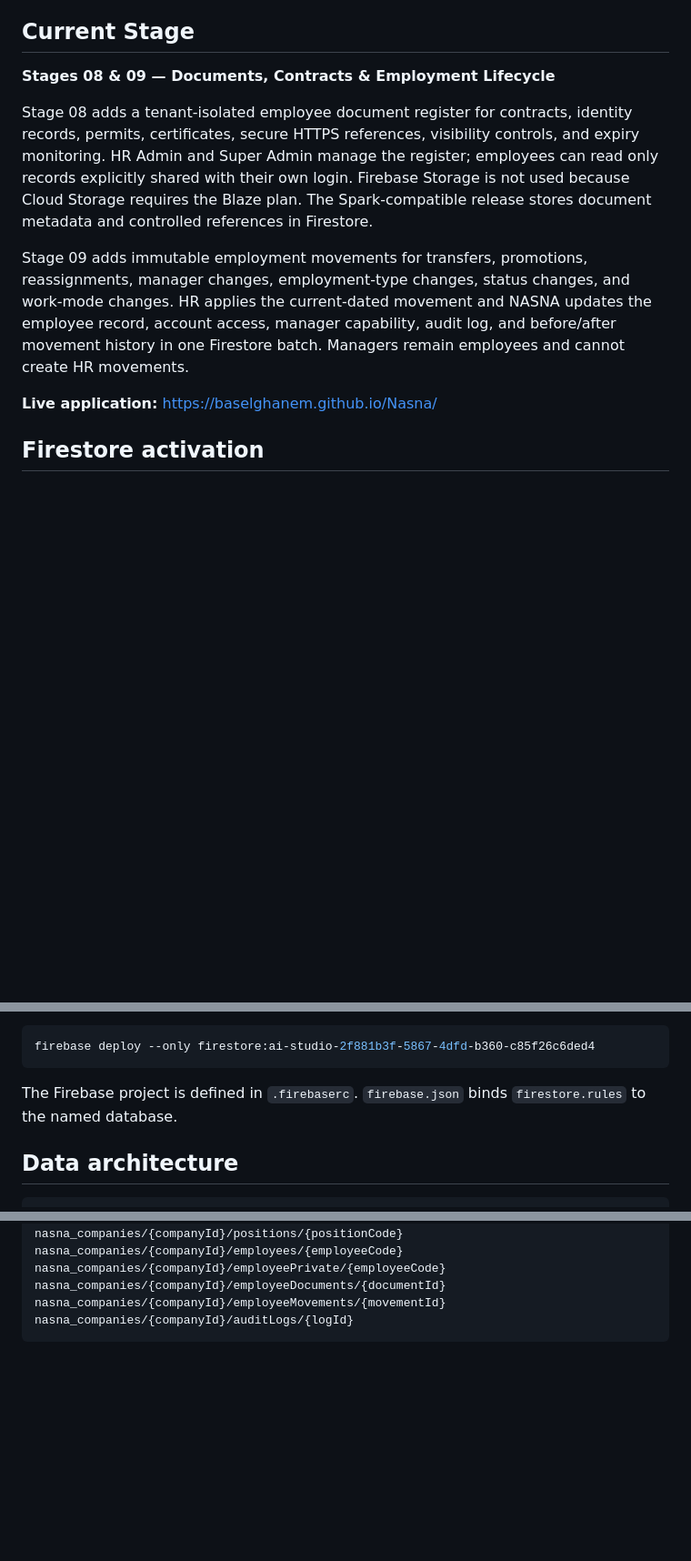
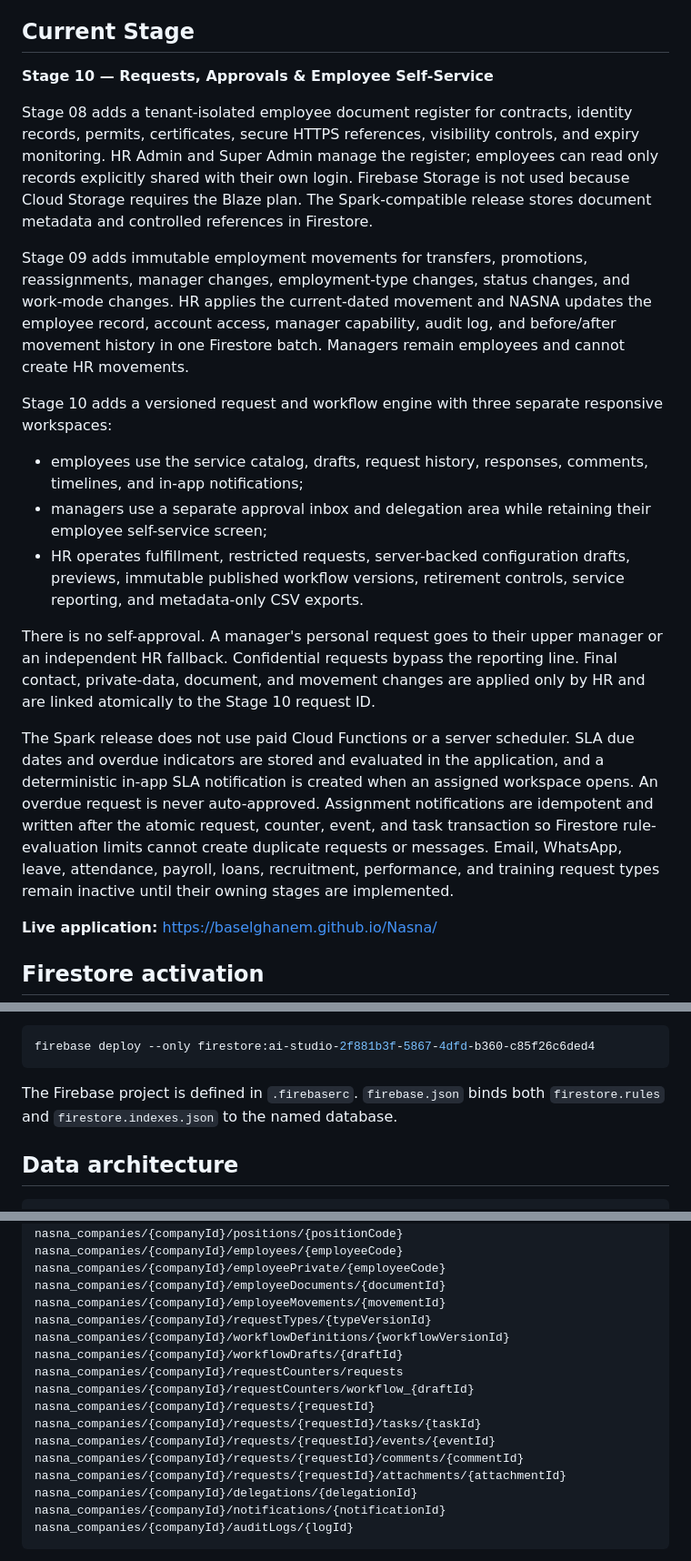
Before and after one commit to BaselGhanem/Nasna, a Markdown page: README.md, 3 parts joined by grey strips. Shown at 91% size. GitHub-like rendering; blank space fills up the shorter version.

````diff
--- a/README.md
+++ b/README.md
@@ -28,11 +28,21 @@ NASNA will be delivered progressively as independent but connected modules:
 
 ## Current Stage
 
-**Stages 08 & 09 — Documents, Contracts & Employment Lifecycle**
+**Stage 10 — Requests, Approvals & Employee Self-Service**
 
 Stage 08 adds a tenant-isolated employee document register for contracts, identity records, permits, certificates, secure HTTPS references, visibility controls, and expiry monitoring. HR Admin and Super Admin manage the register; employees can read only records explicitly shared with their own login. Firebase Storage is not used because Cloud Storage requires the Blaze plan. The Spark-compatible release stores document metadata and controlled references in Firestore.
 
 Stage 09 adds immutable employment movements for transfers, promotions, reassignments, manager changes, employment-type changes, status changes, and work-mode changes. HR applies the current-dated movement and NASNA updates the employee record, account access, manager capability, audit log, and before/after movement history in one Firestore batch. Managers remain employees and cannot create HR movements.
+
+Stage 10 adds a versioned request and workflow engine with three separate responsive workspaces:
+
+- employees use the service catalog, drafts, request history, responses, comments, timelines, and in-app notifications;
+- managers use a separate approval inbox and delegation area while retaining their employee self-service screen;
+- HR operates fulfillment, restricted requests, server-backed configuration drafts, previews, immutable published workflow versions, retirement controls, service reporting, and metadata-only CSV exports.
+
+There is no self-approval. A manager's personal request goes to their upper manager or an independent HR fallback. Confidential requests bypass the reporting line. Final contact, private-data, document, and movement changes are applied only by HR and are linked atomically to the Stage 10 request ID.
+
+The Spark release does not use paid Cloud Functions or a server scheduler. SLA due dates and overdue indicators are stored and evaluated in the application, and a deterministic in-app SLA notification is created when an assigned workspace opens. An overdue request is never auto-approved. Assignment notifications are idempotent and written after the atomic request, counter, event, and task transaction so Firestore rule-evaluation limits cannot create duplicate requests or messages. Email, WhatsApp, leave, attendance, payroll, loans, recruitment, performance, and training request types remain inactive until their owning stages are implemented.
 
 **Live application:** https://baselghanem.github.io/Nasna/
 
@@ -51,7 +61,8 @@ The legacy project data is left untouched. NASNA stores its data only in collect
 firebase deploy --only firestore:ai-studio-2f881b3f-5867-4dfd-b360-c85f26c6ded4
 ```
 
-The Firebase project is defined in `.firebaserc`. `firebase.json` binds `firestore.rules` to the named database.
+The Firebase project is defined in `.firebaserc`. `firebase.json` binds both
+`firestore.rules` and `firestore.indexes.json` to the named database.
 
 ## Data architecture
 
@@ -70,6 +81,18 @@ nasna_companies/{companyId}/employees/{employeeCode}
 nasna_companies/{companyId}/employeePrivate/{employeeCode}
 nasna_companies/{companyId}/employeeDocuments/{documentId}
 nasna_companies/{companyId}/employeeMovements/{movementId}
+nasna_companies/{companyId}/requestTypes/{typeVersionId}
+nasna_companies/{companyId}/workflowDefinitions/{workflowVersionId}
+nasna_companies/{companyId}/workflowDrafts/{draftId}
+nasna_companies/{companyId}/requestCounters/requests
+nasna_companies/{companyId}/requestCounters/workflow_{draftId}
+nasna_companies/{companyId}/requests/{requestId}
+nasna_companies/{companyId}/requests/{requestId}/tasks/{taskId}
+nasna_companies/{companyId}/requests/{requestId}/events/{eventId}
+nasna_companies/{companyId}/requests/{requestId}/comments/{commentId}
+nasna_companies/{companyId}/requests/{requestId}/attachments/{attachmentId}
+nasna_companies/{companyId}/delegations/{delegationId}
+nasna_companies/{companyId}/notifications/{notificationId}
 nasna_companies/{companyId}/auditLogs/{logId}
 ```
 
````
Also changed, not shown: other parts of README.md (+28 -0 lines).
